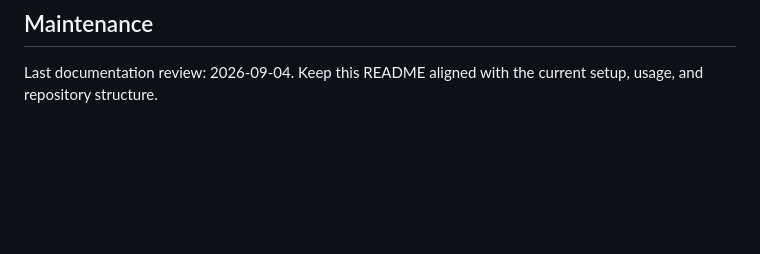
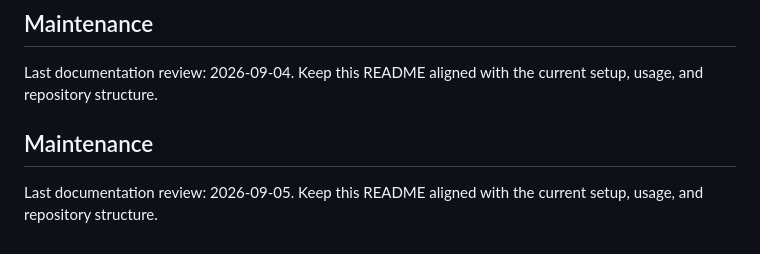
Before and after one commit to atharvasawant-dev/problemfinder-ai, a Markdown page: README.md, the part around the change. Drawn GitHub-style; blank space fills up the shorter version.

Commit message:
docs: improve project README

```diff
--- a/README.md
+++ b/README.md
@@ -147,3 +147,7 @@ Last documentation review: 2026-09-03. Keep this README aligned with the current
 ## Maintenance
 
 Last documentation review: 2026-09-04. Keep this README aligned with the current setup, usage, and repository structure.
+
+## Maintenance
+
+Last documentation review: 2026-09-05. Keep this README aligned with the current setup, usage, and repository structure.
```
